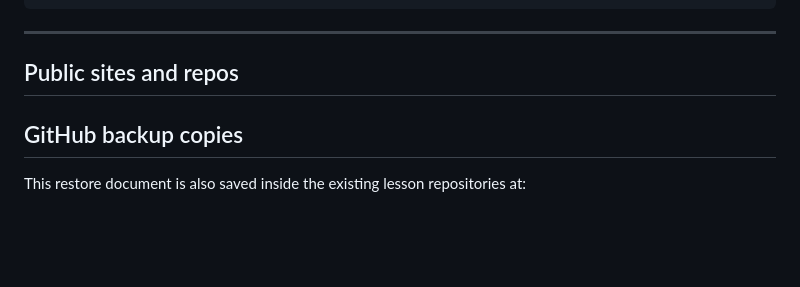
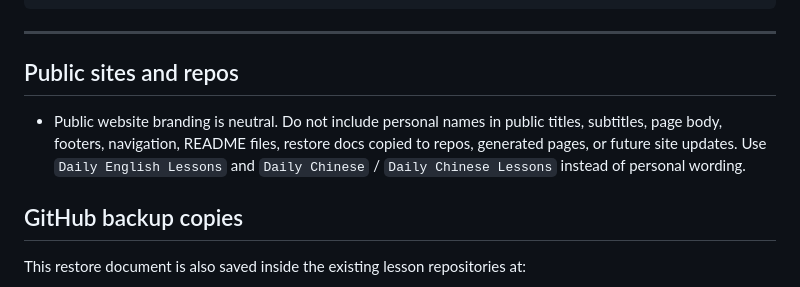
Before and after one commit to Windswell284/English-lessons-web, a Markdown page: docs/hermes-restore-backup.md, the part around the change. GitHub-like rendering; blank space fills up the shorter version.

Commit message:
chore: publish English lessons website file docs/hermes-restore-backup.md

```diff
--- a/docs/hermes-restore-backup.md
+++ b/docs/hermes-restore-backup.md
@@ -24,6 +24,8 @@ Restore from this backup:
 ---
 
 ## Public sites and repos
+
+- Public website branding is neutral. Do not include personal names in public titles, subtitles, page body, footers, navigation, README files, restore docs copied to repos, generated pages, or future site updates. Use `Daily English Lessons` and `Daily Chinese` / `Daily Chinese Lessons` instead of personal wording.
 
 ## GitHub backup copies
 
```
